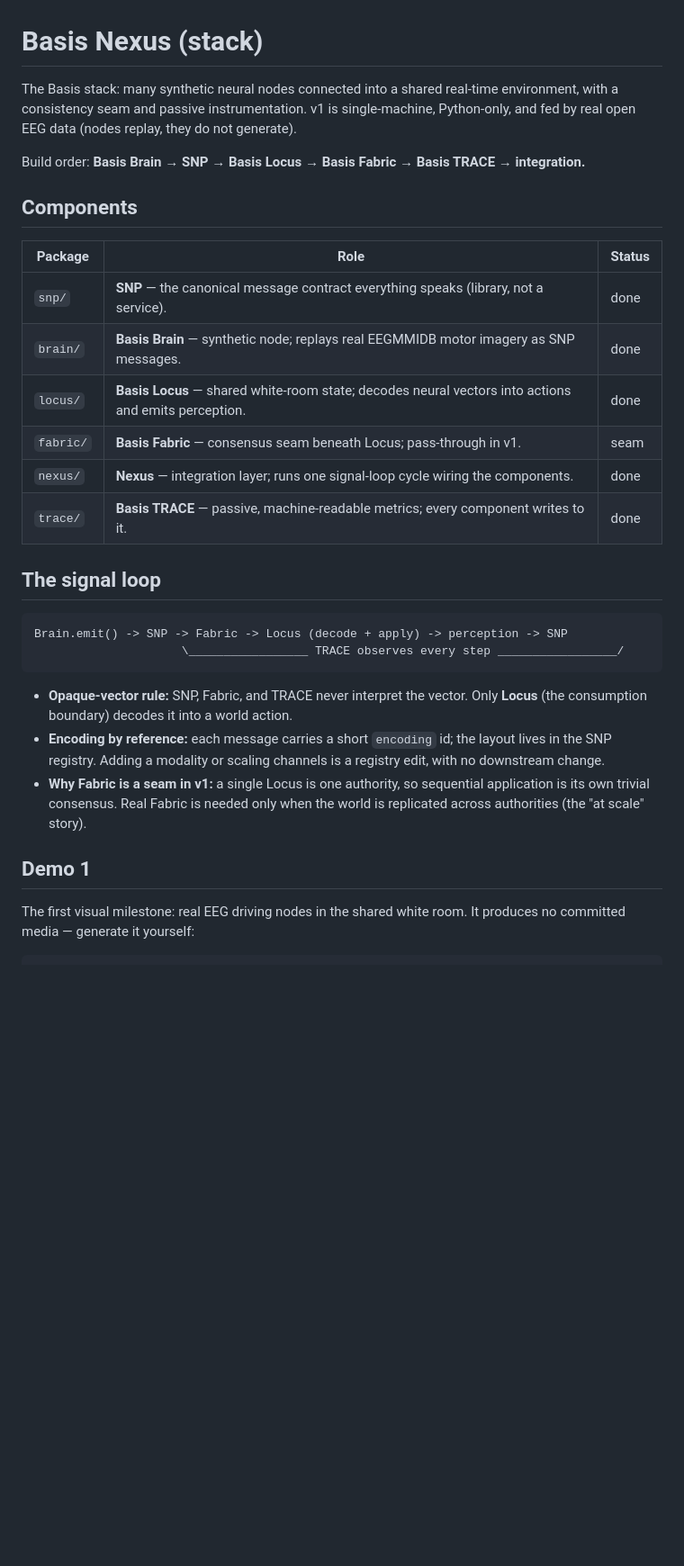
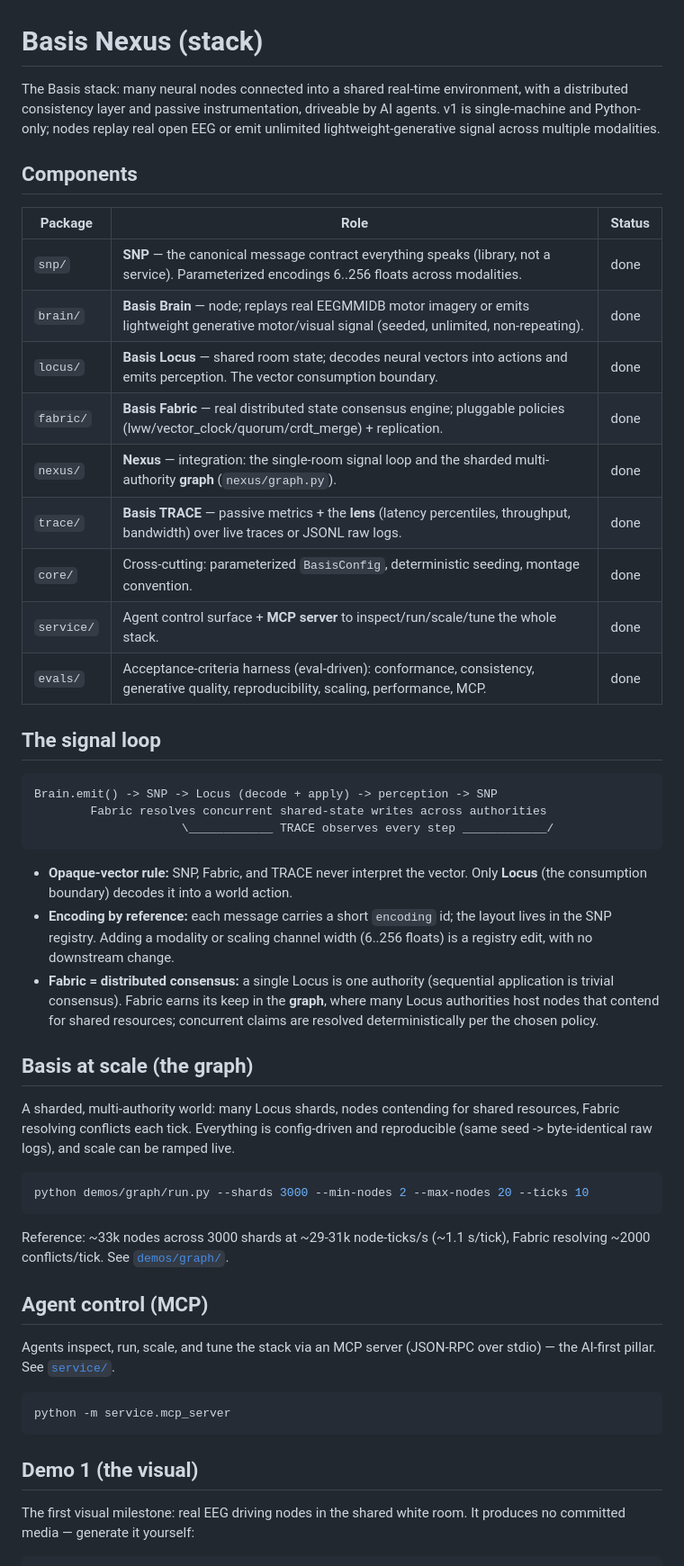
Before and after one commit to morotioyeyemi/humanbasis, a Markdown page: stack/README.md, the part around one of its changes. Shown at 90% size. Rendered like a GitHub page; blank space fills up the shorter version.

Commit message:
v1 phase 7: stack README reflects completed v1 (graph, lens, service, evals)
Co-authored-by: Copilot <223556219+Copilot@users.noreply.github.com>
Copilot-Session: bd171523-f4b7-4c32-bc7c-8b8a03584863

````diff
--- a/stack/README.md
+++ b/stack/README.md
@@ -1,41 +1,66 @@
 # Basis Nexus (stack)
 
-The Basis stack: many synthetic neural nodes connected into a shared real-time
-environment, with a consistency seam and passive instrumentation. v1 is
-single-machine, Python-only, and fed by real open EEG data (nodes replay, they
-do not generate).
-
-Build order: **Basis Brain → SNP → Basis Locus → Basis Fabric → Basis TRACE →
-integration.**
+The Basis stack: many neural nodes connected into a shared real-time environment,
+with a distributed consistency layer and passive instrumentation, driveable by AI
+agents. v1 is single-machine and Python-only; nodes replay real open EEG or emit
+unlimited lightweight-generative signal across multiple modalities.
 
 ## Components
 
 | Package | Role | Status |
 | ------- | ---- | ------ |
-| `snp/`    | **SNP** — the canonical message contract everything speaks (library, not a service). | done |
-| `brain/`  | **Basis Brain** — synthetic node; replays real EEGMMIDB motor imagery as SNP messages. | done |
-| `locus/`  | **Basis Locus** — shared white-room state; decodes neural vectors into actions and emits perception. | done |
-| `fabric/` | **Basis Fabric** — consensus seam beneath Locus; pass-through in v1. | seam |
-| `nexus/`  | **Nexus** — integration layer; runs one signal-loop cycle wiring the components. | done |
-| `trace/`  | **Basis TRACE** — passive, machine-readable metrics; every component writes to it. | done |
+| `snp/`     | **SNP** — the canonical message contract everything speaks (library, not a service). Parameterized encodings 6..256 floats across modalities. | done |
+| `brain/`   | **Basis Brain** — node; replays real EEGMMIDB motor imagery or emits lightweight generative motor/visual signal (seeded, unlimited, non-repeating). | done |
+| `locus/`   | **Basis Locus** — shared room state; decodes neural vectors into actions and emits perception. The vector consumption boundary. | done |
+| `fabric/`  | **Basis Fabric** — real distributed state consensus engine; pluggable policies (lww/vector_clock/quorum/crdt_merge) + replication. | done |
+| `nexus/`   | **Nexus** — integration: the single-room signal loop and the sharded multi-authority **graph** (`nexus/graph.py`). | done |
+| `trace/`   | **Basis TRACE** — passive metrics + the **lens** (latency percentiles, throughput, bandwidth) over live traces or JSONL raw logs. | done |
+| `core/`    | Cross-cutting: parameterized `BasisConfig`, deterministic seeding, montage convention. | done |
+| `service/` | Agent control surface + **MCP server** to inspect/run/scale/tune the whole stack. | done |
+| `evals/`   | Acceptance-criteria harness (eval-driven): conformance, consistency, generative quality, reproducibility, scaling, performance, MCP. | done |
 
 ## The signal loop
 
 ```
-Brain.emit() -> SNP -> Fabric -> Locus (decode + apply) -> perception -> SNP
-                     \_________________ TRACE observes every step _________________/
+Brain.emit() -> SNP -> Locus (decode + apply) -> perception -> SNP
+        Fabric resolves concurrent shared-state writes across authorities
+                     \____________ TRACE observes every step ____________/
 ```
 
 - **Opaque-vector rule:** SNP, Fabric, and TRACE never interpret the vector.
   Only **Locus** (the consumption boundary) decodes it into a world action.
 - **Encoding by reference:** each message carries a short `encoding` id; the
-  layout lives in the SNP registry. Adding a modality or scaling channels is a
-  registry edit, with no downstream change.
-- **Why Fabric is a seam in v1:** a single Locus is one authority, so sequential
-  application is its own trivial consensus. Real Fabric is needed only when the
-  world is replicated across authorities (the "at scale" story).
+  layout lives in the SNP registry. Adding a modality or scaling channel width
+  (6..256 floats) is a registry edit, with no downstream change.
+- **Fabric = distributed consensus:** a single Locus is one authority (sequential
+  application is trivial consensus). Fabric earns its keep in the **graph**, where
+  many Locus authorities host nodes that contend for shared resources; concurrent
+  claims are resolved deterministically per the chosen policy.
 
-## Demo 1
+## Basis at scale (the graph)
+
+A sharded, multi-authority world: many Locus shards, nodes contending for shared
+resources, Fabric resolving conflicts each tick. Everything is config-driven and
+reproducible (same seed -> byte-identical raw logs), and scale can be ramped
+live.
+
+```bash
+python demos/graph/run.py --shards 3000 --min-nodes 2 --max-nodes 20 --ticks 10
+```
+
+Reference: ~33k nodes across 3000 shards at ~29-31k node-ticks/s (~1.1 s/tick),
+Fabric resolving ~2000 conflicts/tick. See [`demos/graph/`](demos/graph/README.md).
+
+## Agent control (MCP)
+
+Agents inspect, run, scale, and tune the stack via an MCP server (JSON-RPC over
+stdio) — the AI-first pillar. See [`service/`](service/README.md).
+
+```bash
+python -m service.mcp_server
+```
+
+## Demo 1 (the visual)
 
 The first visual milestone: real EEG driving nodes in the shared white room. It
 produces no committed media — generate it yourself:
````
Also changed, not shown: other parts of stack/README.md (+14 -11 lines).
